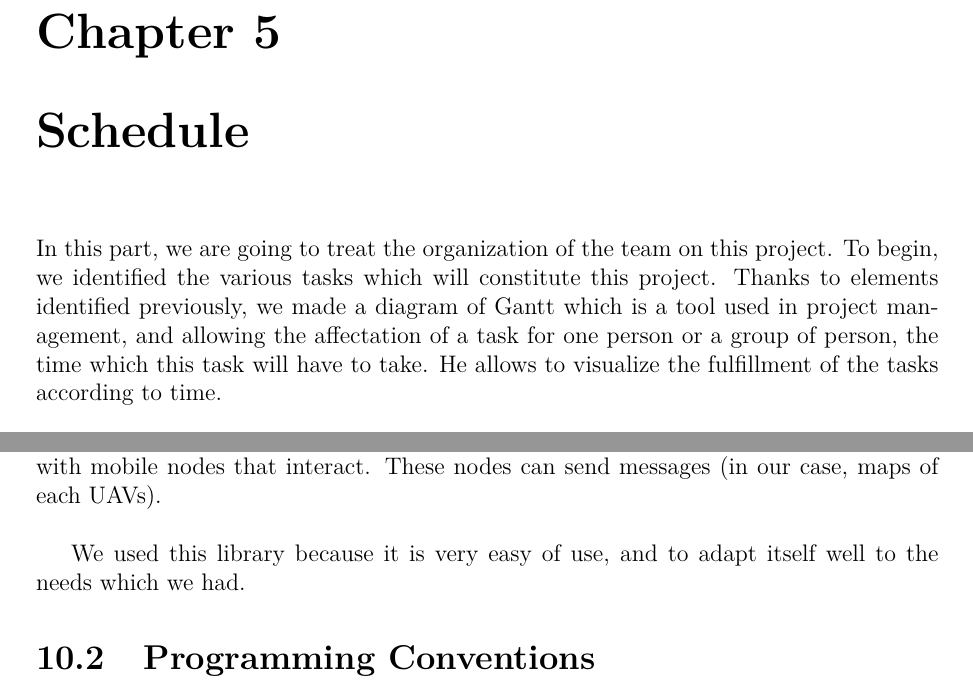
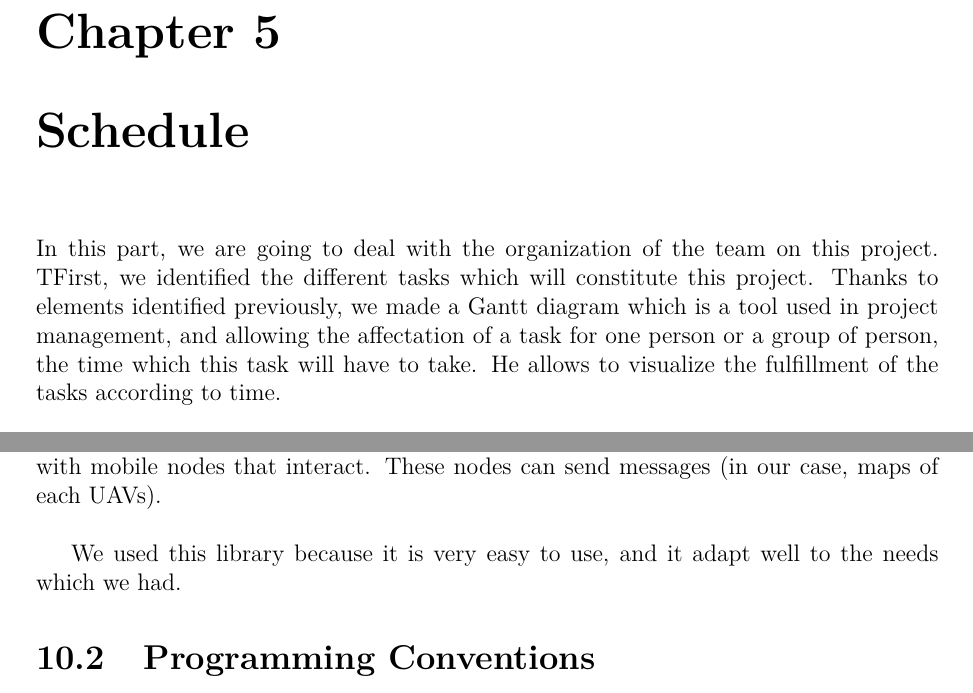
Before and after one commit to jetcheve/M2_PER_MMUAVGRA, a LaTeX document (ressources/rapport/memory.tex, which reads ressources/rapport/development_environment.tex, ressources/rapport/schedule.tex): two parts of pages 15 and 33 of 36, joined at a grey line, cut so that both start at the same text. Compiled offline with pdfLaTeX.

Commit message:
correction

```diff
--- a/ressources/rapport/development_environment.tex
+++ b/ressources/rapport/development_environment.tex
@@ -27,7 +27,7 @@
 
 As a supplement to Eclipse, we used a library that is called JBotsim \cite{JBotSim} proposed by Mr. Casteigts. This allows to simulate a dynamic network. This network is simulated with mobile nodes that interact. These nodes can send messages (in our case, maps of each UAVs).\\
 
-We used this library because it is very easy of use, and to adapt itself well to the needs which we had.
+We used this library because it is very easy to use, and it adapt well to the needs which we had.
 
 \section{Programming Conventions}
 
--- a/ressources/rapport/schedule.tex
+++ b/ressources/rapport/schedule.tex
@@ -1,7 +1,11 @@
 \chapter{Schedule}
-In this part, we are going to treat the organization of the team on this project. To begin, we identified the various tasks which will constitute this project. Thanks to elements identified previously, we made a diagram of Gantt which is a tool used in project management, and allowing the affectation of a task for one person or a group of person, the time which this task will have to take. He allows to visualize the fulfillment of the tasks according to time.
+
+In this part, we are going to deal with the organization of the team on this project. TFirst, we identified the different tasks which will constitute this project. Thanks to elements identified previously, we made a Gantt diagram which is a tool used in project management, and allowing the affectation of a task for one person or a group of person, the time which this task will have to take. He allows to visualize the fulfillment of the tasks according to time.
+
 \section{Tasks List}
+
 A list of task was identified from the beginning by the project to be able to lead it most effectively possible from the beginning to the end.
+
 \begin{itemize}
 \item The choice of the subject. We took a subject which concerned drones because the majority of our team follow the subject Communicating Autonomous Systems.
 \item An analysis of existing concerning the communicating autonomous systems. We read about ten articles in touch with our main subject.
```
Also changed, not shown: ressources/rapport/analysis_of_existing.tex (+1 -1 lines), ressources/rapport/works_done.tex (+3 -2 lines), ressources/rapport/schedule.tex (1 more changed lines).
